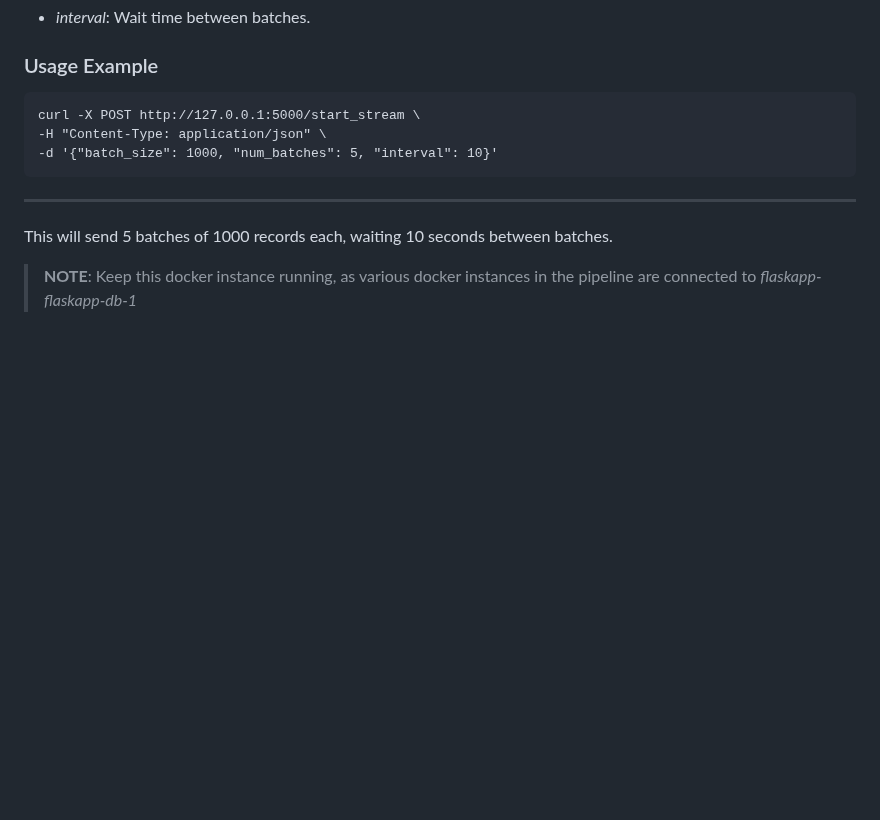
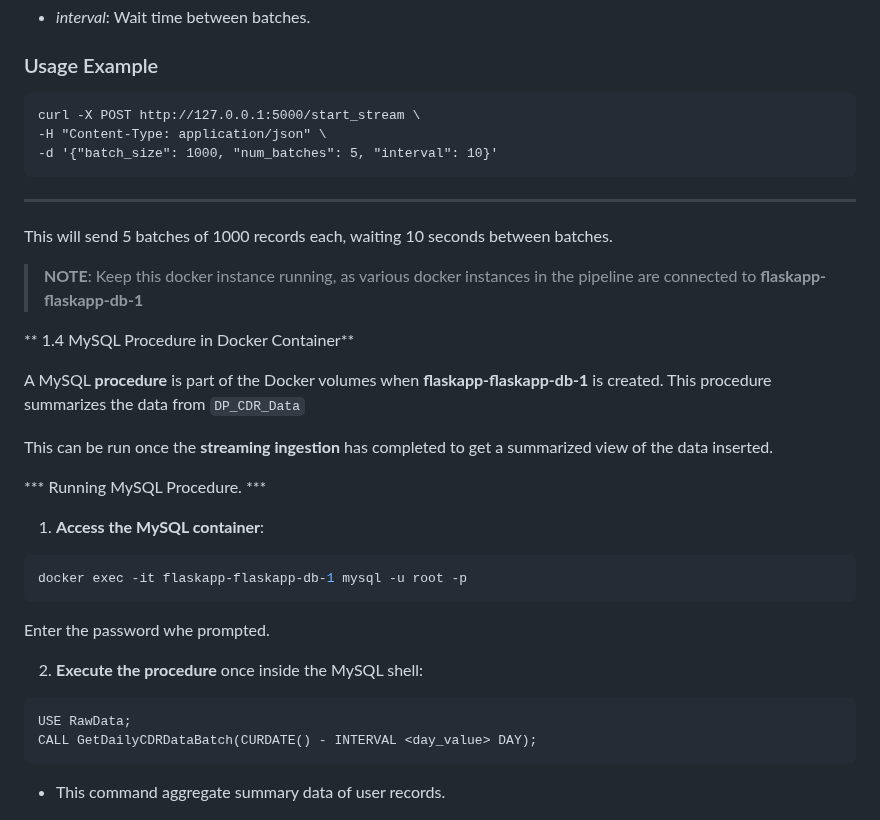
Before and after one commit to adrianzevenster/machine-learning_data-pipeline, a Markdown page: README.md, the part around the change. GitHub-like rendering; blank space fills up the shorter version.

````diff
--- a/README.md
+++ b/README.md
@@ -140,7 +140,31 @@ curl -X POST http://127.0.0.1:5000/start_stream \
 
 This will send 5 batches of 1000 records each, waiting 10 seconds between batches.
 
-> **NOTE**: Keep this docker instance running, as various docker instances in the pipeline are connected to *flaskapp-flaskapp-db-1*
+> **NOTE**: Keep this docker instance running, as various docker instances in the pipeline are connected to **flaskapp-flaskapp-db-1**
+
+** 1.4 MySQL Procedure in Docker Container**
+
+A MySQL **procedure** is part of the Docker volumes when **flaskapp-flaskapp-db-1** is created. This procedure summarizes the data from ```DP_CDR_Data```
+
+This can be run once the **streaming ingestion** has completed to get a summarized view of the data inserted.
+
+*** Running MySQL Procedure. ***
+
+1. **Access the MySQL container**:
+```bash
+docker exec -it flaskapp-flaskapp-db-1 mysql -u root -p
+```
+
+Enter the password whe prompted.
+
+2. **Execute the procedure** once inside the MySQL shell:
+
+```
+USE RawData;
+CALL GetDailyCDRDataBatch(CURDATE() - INTERVAL <day_value> DAY);
+```
+
+- This command aggregate summary data of user records.
 
 ![Exploratory Data Analysis](PlantUMLDiagrams/PySparkEDAScript.png)
 # Step 2: Exploratotry Data Analysis
````
